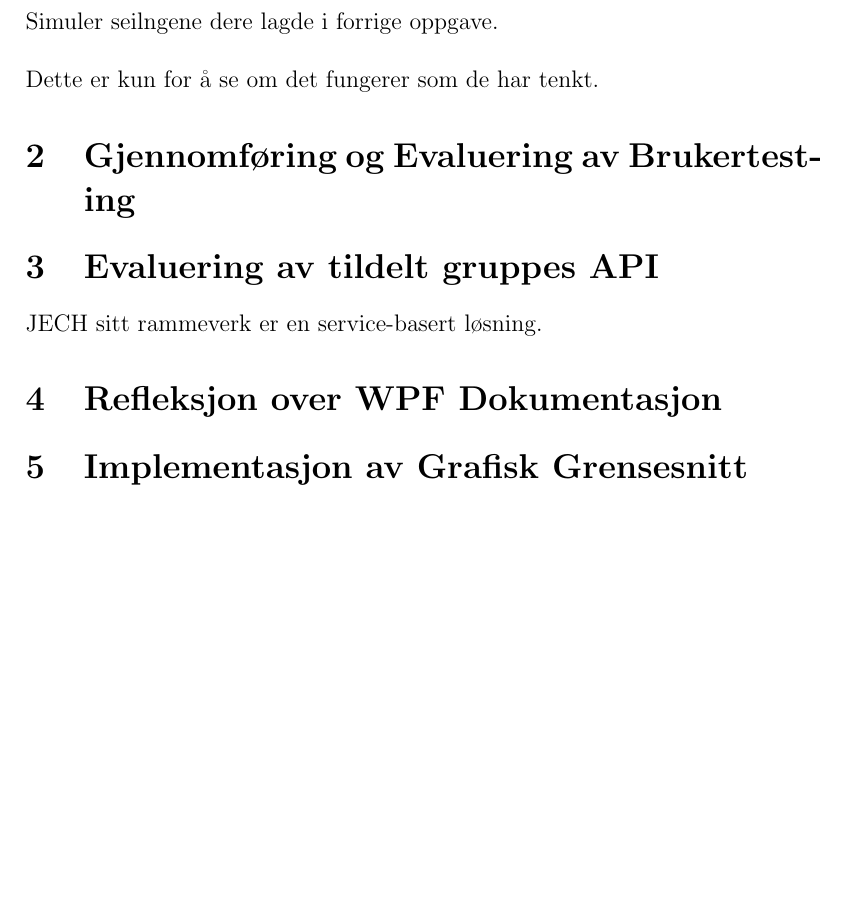
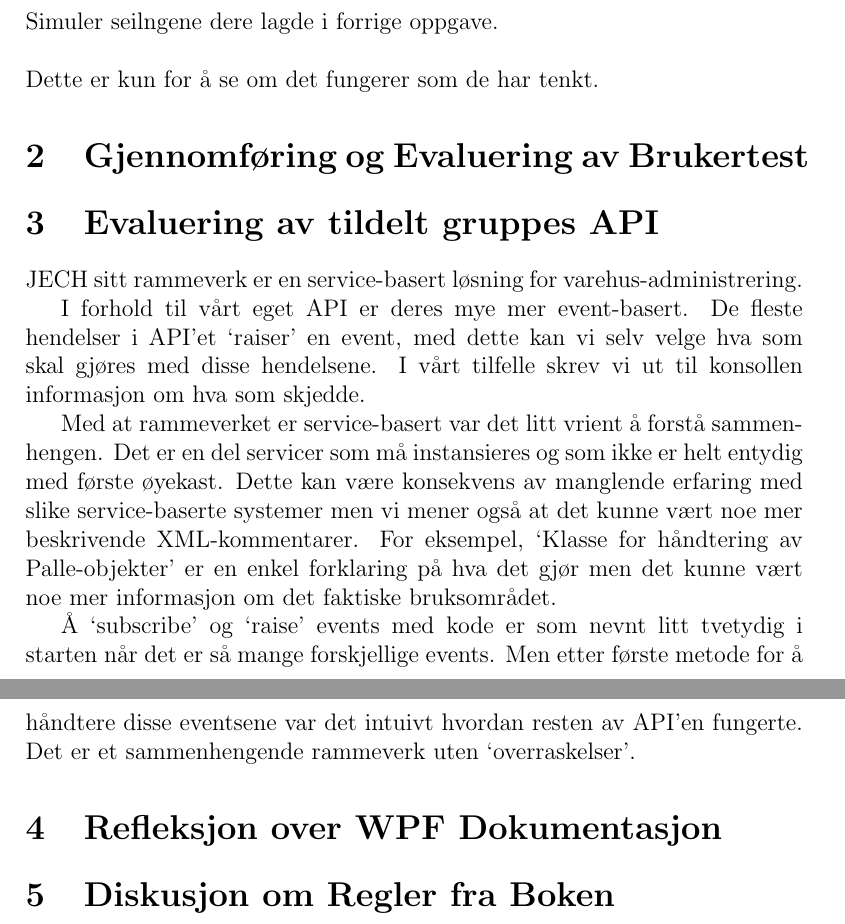
Before and after one commit to joakimtj/delinnlevering_4, a LaTeX document (delinnlevering_4_cantclosevim.tex): part of page 7 of 7 before the commit and two parts of pages 7 and 8 of 8 after it, the two joined at a grey line, cut so that both start at the same text, the shorter picture padded with empty space. Compiled offline with pdfLaTeX.

Commit message:
Tildelt gruppe API eval ferdig lol

```diff
--- a/delinnlevering_4_cantclosevim.tex
+++ b/delinnlevering_4_cantclosevim.tex
@@ -195,15 +195,31 @@ Så skal de opprette seilinger som skal utføres.
 Simuler seilngene dere lagde i forrige oppgave. \\ \\
 Dette er kun for å se om det fungerer som de har tenkt.
 
-\section{Gjennomføring og Evaluering av Brukertesting}
+\section{Gjennomføring og Evaluering av Brukertest}
+
+
 
 \section{Evaluering av tildelt gruppes API}
 
-JECH sitt rammeverk er en service-basert løsning.
+JECH sitt rammeverk er en service-basert løsning for varehus-administrering.
+
+I forhold til vårt eget API er deres mye mer event-basert. De fleste hendelser i API'et
+`raiser' en event, med dette kan vi selv velge hva som skal gjøres med disse hendelsene. I vårt tilfelle
+skrev vi ut til konsollen informasjon om hva som skjedde.
+
+Med at rammeverket er service-basert var det litt vrient å forstå sammenhengen. Det er en del servicer som må
+instansieres og som ikke er helt entydig med første øyekast. Dette kan være konsekvens av manglende erfaring med slike service-baserte
+systemer men vi mener også at det kunne vært noe mer beskrivende XML-kommentarer. For eksempel, `Klasse for håndtering av Palle-objekter'
+er en enkel forklaring på hva det gjør men det kunne vært noe mer informasjon om det faktiske bruksområdet.
+
+Å `subscribe' og `raise' events med kode er som nevnt litt tvetydig i starten når det er så mange forskjellige events.
+Men etter første metode for å håndtere disse eventsene var det intuivt hvordan resten av API'en fungerte. Det er et sammenhengende
+rammeverk uten `overraskelser'.
 
 \section{Refleksjon over WPF Dokumentasjon}
 
 
-\section{Implementasjon av Grafisk Grensesnitt}
+\section{Diskusjon om Regler fra Boken}
+
 
 \end{document}
```
Also changed, not shown: delinnlevering_4_cantclosevim.pdf.
